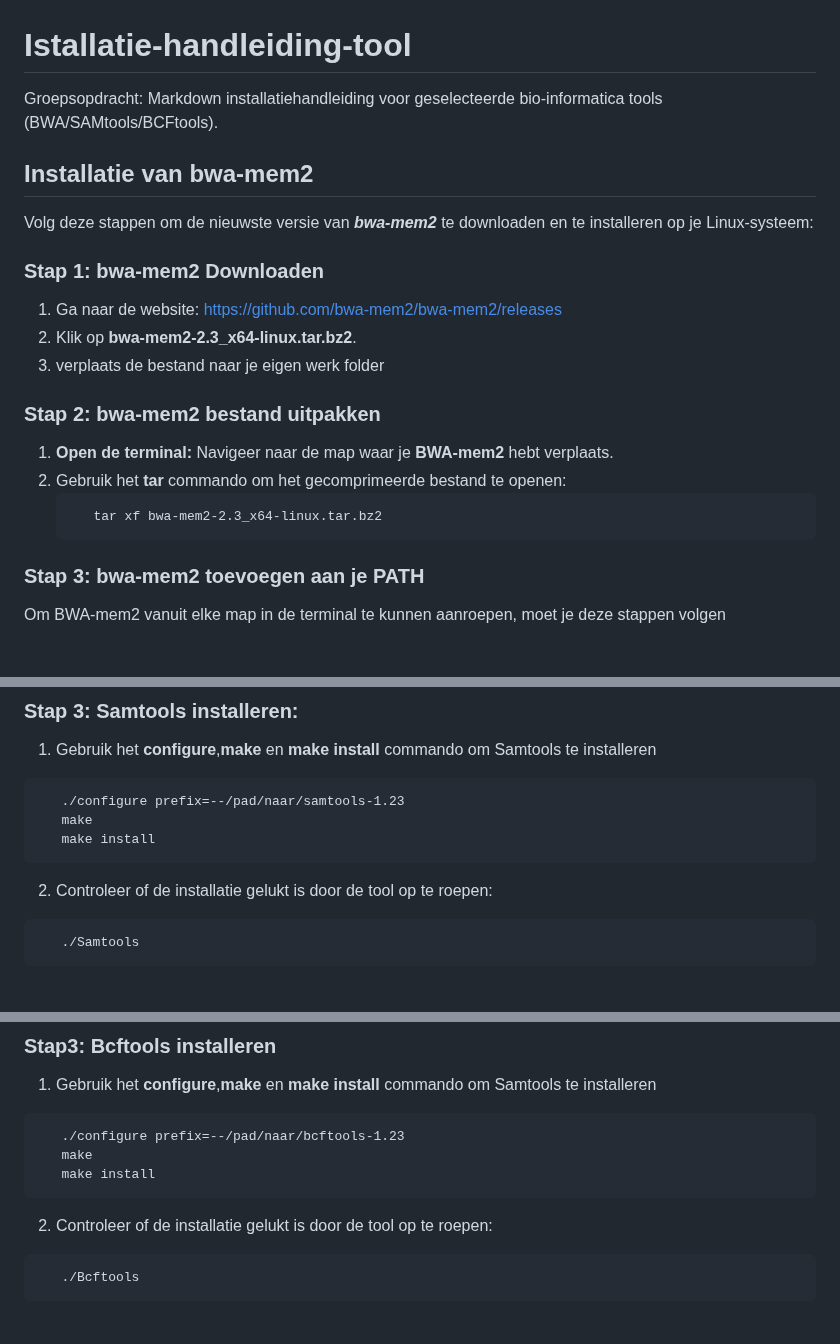
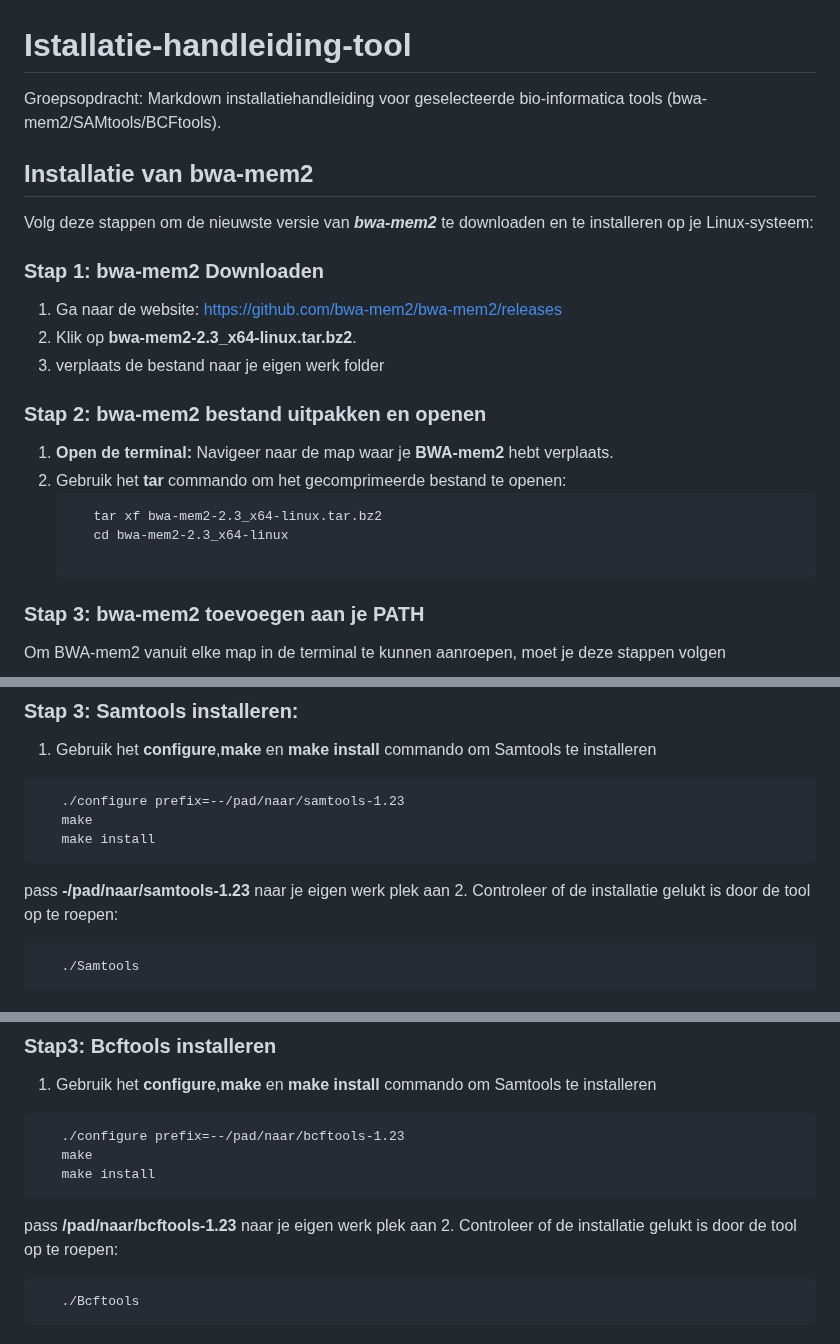
Before and after one commit to mokalashhanze/installatie-handleiding-tool, a Markdown page: README.md, 3 parts joined by grey strips. Rendered like a GitHub page; blank space fills up the shorter version.

````diff
--- a/README.md
+++ b/README.md
@@ -1,16 +1,18 @@
 # Istallatie-handleiding-tool
-Groepsopdracht: Markdown installatiehandleiding voor geselecteerde bio-informatica tools (BWA/SAMtools/BCFtools).
+Groepsopdracht: Markdown installatiehandleiding voor geselecteerde bio-informatica tools (bwa-mem2/SAMtools/BCFtools).
 ## Installatie van bwa-mem2
 Volg deze stappen om de nieuwste versie van ***bwa-mem2*** te downloaden en te installeren op je Linux-systeem:
 ### Stap 1: bwa-mem2 Downloaden
 1. Ga naar de website: [ https://github.com/bwa-mem2/bwa-mem2/releases ]( https://github.com/bwa-mem2/bwa-mem2/releases )
 2. Klik op **bwa-mem2-2.3_x64-linux.tar.bz2**.
 3. verplaats de bestand naar je eigen werk folder
-### Stap 2: bwa-mem2 bestand uitpakken
+### Stap 2: bwa-mem2 bestand uitpakken en openen
 1. **Open de terminal:** Navigeer naar de map waar je **BWA-mem2** hebt verplaats.
 2. Gebruik het **tar** commando om het gecomprimeerde bestand te openen:
    ```
       tar xf bwa-mem2-2.3_x64-linux.tar.bz2
+      cd bwa-mem2-2.3_x64-linux
+
    ```
 ### Stap 3: bwa-mem2 toevoegen aan je PATH
 Om BWA-mem2 vanuit elke map in de terminal te kunnen aanroepen, moet je deze stappen volgen
@@ -52,6 +54,7 @@ Volg deze stappen om de nieuwste versie van ***Samtools*** te downloaden en te i
       make
       make install
    ```
+   pass **-/pad/naar/samtools-1.23** naar je eigen werk plek aan
    2. Controleer of de installatie gelukt is door de tool op te roepen:
    ```
       ./Samtools
@@ -92,6 +95,7 @@ Volg deze stappen om de nieuwste versie van ***Bcftools*** te downloaden en te i
       make
       make install
    ```
+   pass **/pad/naar/bcftools-1.23** naar je eigen werk plek aan
    2. Controleer of de installatie gelukt is door de tool op te roepen:
    ```
       ./Bcftools
````
